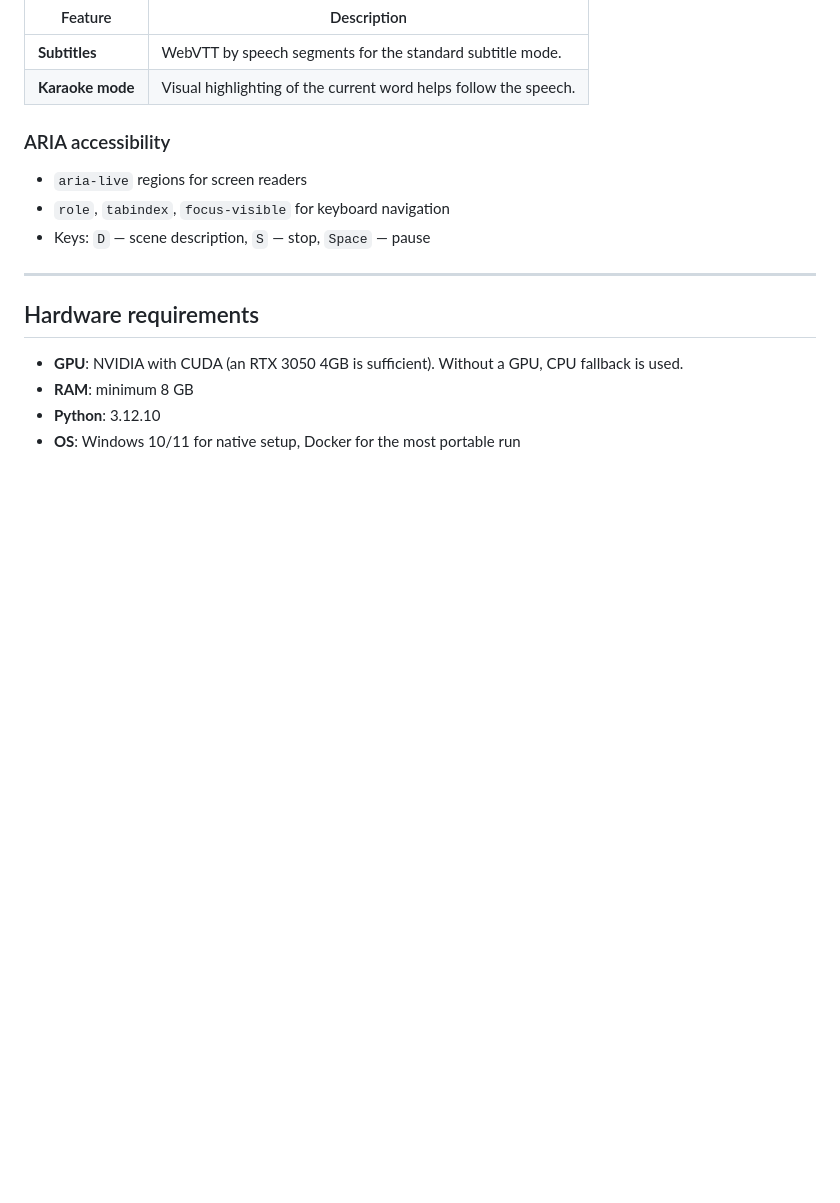
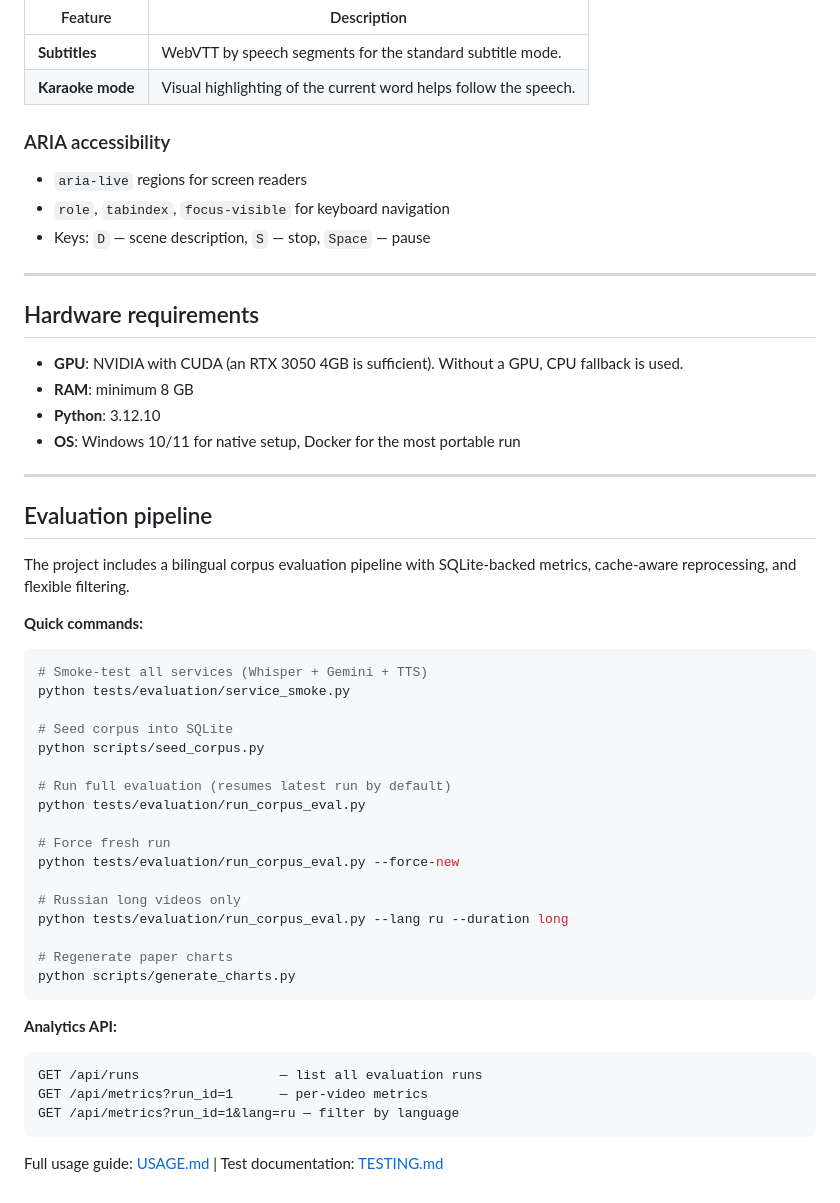
Before and after one commit to asqarnurym/Prototype, a Markdown page: README.md, the part around the change. Rendered like a GitHub page; blank space fills up the shorter version.

````diff
--- a/README.md
+++ b/README.md
@@ -381,3 +381,42 @@ Current speech-alignment level:
 - **RAM**: minimum 8 GB
 - **Python**: 3.12.10
 - **OS**: Windows 10/11 for native setup, Docker for the most portable run
+
+---
+
+## Evaluation pipeline
+
+The project includes a bilingual corpus evaluation pipeline with SQLite-backed
+metrics, cache-aware reprocessing, and flexible filtering.
+
+**Quick commands:**
+
+```bash
+# Smoke-test all services (Whisper + Gemini + TTS)
+python tests/evaluation/service_smoke.py
+
+# Seed corpus into SQLite
+python scripts/seed_corpus.py
+
+# Run full evaluation (resumes latest run by default)
+python tests/evaluation/run_corpus_eval.py
+
+# Force fresh run
+python tests/evaluation/run_corpus_eval.py --force-new
+
+# Russian long videos only
+python tests/evaluation/run_corpus_eval.py --lang ru --duration long
+
+# Regenerate paper charts
+python scripts/generate_charts.py
+```
+
+**Analytics API:**
+
+```
+GET /api/runs                  — list all evaluation runs
+GET /api/metrics?run_id=1      — per-video metrics
+GET /api/metrics?run_id=1&lang=ru — filter by language
+```
+
+Full usage guide: [USAGE.md](USAGE.md) | Test documentation: [TESTING.md](TESTING.md)
````
Also changed, not shown: USAGE.md (+96 -0 lines).
